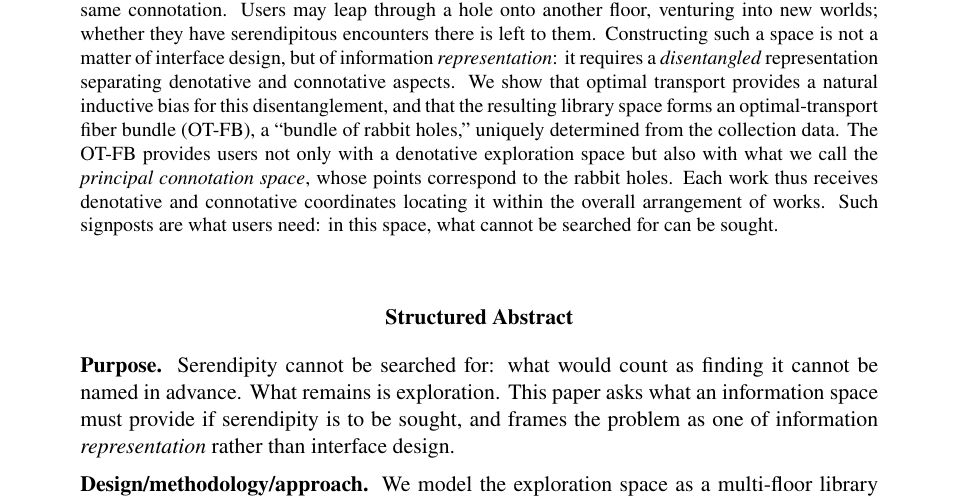
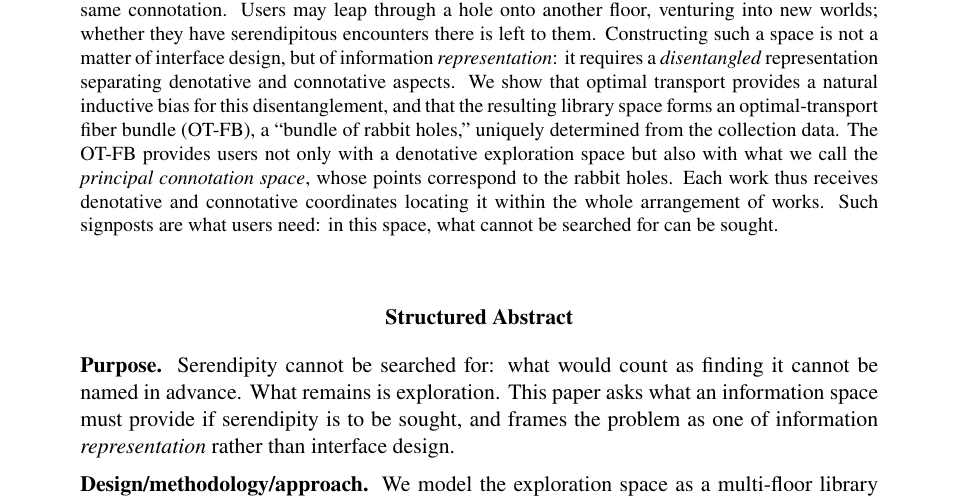
Before and after one commit to altfluss/2026_Serendipity_JDoc_Rev, a LaTeX paper (main.tex): part of page 1 of 20, cut so that both start at the same text. Compiled offline with pdfLaTeX.

Commit message:
Abstractを修正した
Co-Authored-By: Claude Sonnet 5 <noreply@anthropic.com>

```diff
--- a/main.tex
+++ b/main.tex
@@ -48,7 +48,7 @@
 \maketitle
 
 \begin{abstract}\noindent
-    Serendipity cannot be searched for: no one can name in advance what would count as finding it. What one can do is explore, as visitors to a library do. This paper asks what an information space must provide if serendipity is to be sought, and answers with a concept: a multi-floor library with rabbit holes. In this library, \textit{denotation}, such as genre, determines the floor to which a work belongs, while \textit{connotation}, which cannot be captured by a single word, arranges works within each floor. A \textit{rabbit hole} is a vertical line through the same position on every floor, carrying the same connotation. Users may leap through a hole onto another floor, venturing into new worlds; whether they have serendipitous encounters there is left to them. Constructing such a space is not a matter of interface design, but of information \textit{representation}: it requires a \textit{disentangled} representation separating denotative and connotative aspects. We show that optimal transport provides a natural inductive bias for this disentanglement, and that the resulting library space forms an optimal-transport fiber bundle (OT-FB), a ``bundle of rabbit holes,'' uniquely determined from the collection data. The OT-FB provides users not only with a denotative exploration space but also with what we call the \textit{principal connotation space}, whose points correspond to the rabbit holes. Each work thus receives denotative and connotative coordinates locating it within the overall arrangement of works. Such signposts are what users need: in this space, what cannot be searched for can be sought.
+    Serendipity cannot be searched for: no one can name in advance what would count as finding it. What one can do is explore, as visitors to a library do. This paper asks what an information space must provide if serendipity is to be sought, and answers with a concept: a multi-floor library with rabbit holes. In this library, \textit{denotation}, such as genre, determines the floor to which a work belongs, while \textit{connotation}, which cannot be captured by a single word, arranges works within each floor. A \textit{rabbit hole} is a vertical line through the same position on every floor, carrying the same connotation. Users may leap through a hole onto another floor, venturing into new worlds; whether they have serendipitous encounters there is left to them. Constructing such a space is not a matter of interface design, but of information \textit{representation}: it requires a \textit{disentangled} representation separating denotative and connotative aspects. We show that optimal transport provides a natural inductive bias for this disentanglement, and that the resulting library space forms an optimal-transport fiber bundle (OT-FB), a ``bundle of rabbit holes,'' uniquely determined from the collection data. The OT-FB provides users not only with a denotative exploration space but also with what we call the \textit{principal connotation space}, whose points correspond to the rabbit holes. Each work thus receives denotative and connotative coordinates locating it within the whole arrangement of works. Such signposts are what users need: in this space, what cannot be searched for can be sought.
 \end{abstract}
 
 \begin{quote}\parindent=0pt\parskip=.5em\noindent
```
